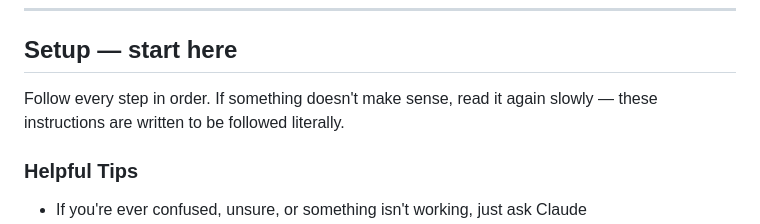
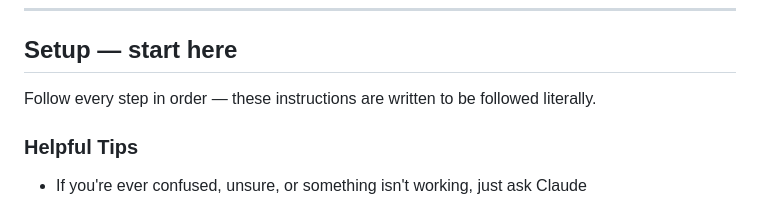
Before and after one commit to zleavitt-401/starter-repo, a Markdown page: README.md, the part around the change. Rendered like a GitHub page.

```diff
--- a/README.md
+++ b/README.md
@@ -19,7 +19,7 @@ This repo is designed to be cloned once to a special folder on your computer. Af
 
 ## Setup — start here
 
-Follow every step in order. If something doesn't make sense, read it again slowly — these instructions are written to be followed literally.
+Follow every step in order — these instructions are written to be followed literally.
 
 ### Helpful Tips
 
```
